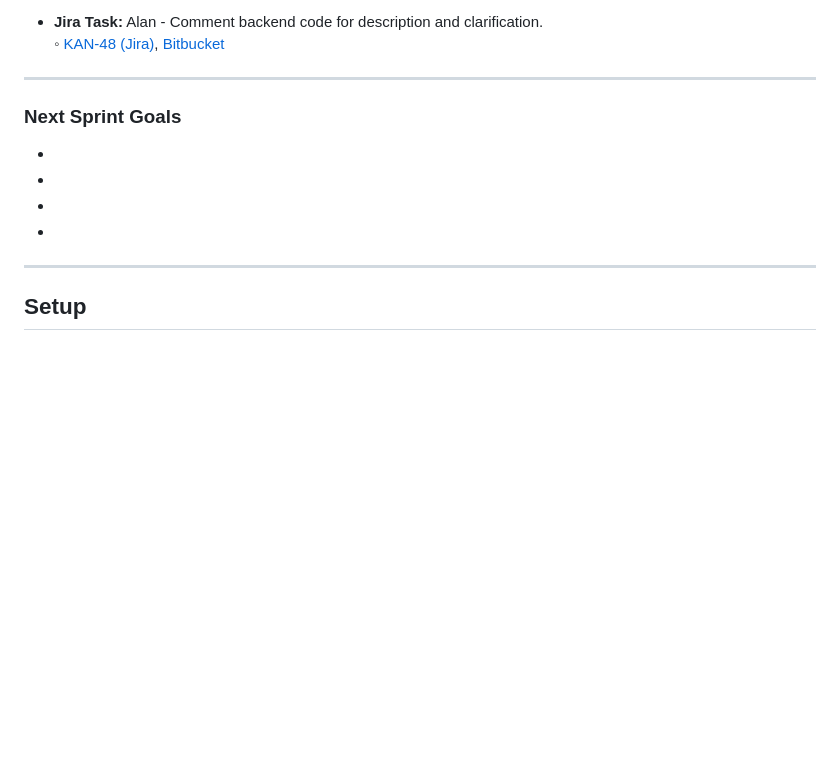
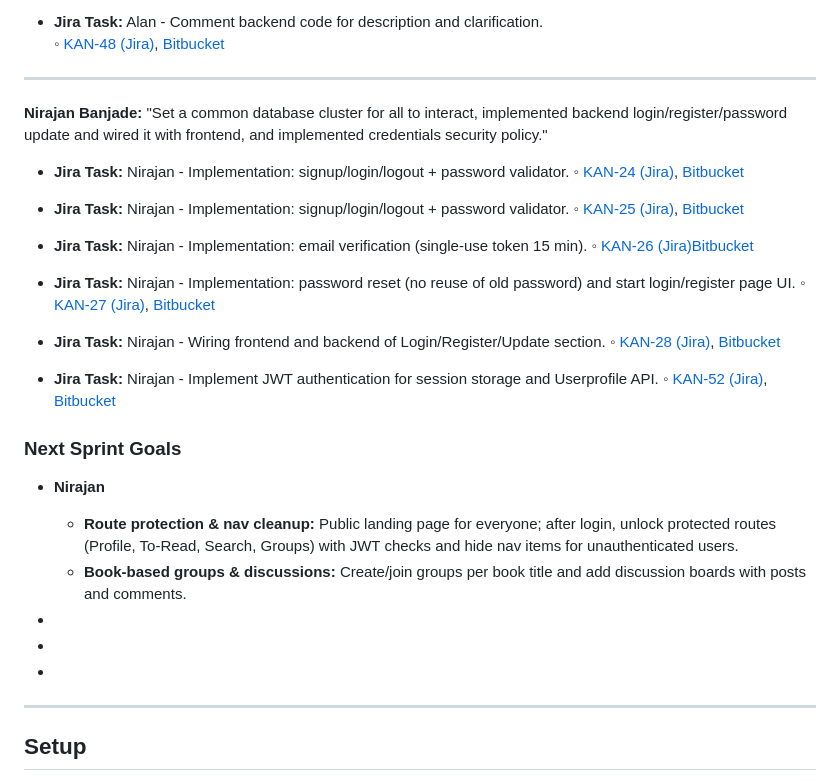
Before and after one commit to NirajanBanjade/Bookhive, a Markdown page: README.md, the part around the change. Drawn GitHub-style; blank space fills up the shorter version.

Commit message:
Readme file updated by Nirajan.

```diff
--- a/README.md
+++ b/README.md
@@ -72,8 +72,35 @@
   ◦ [KAN-48 (Jira)](https://cs3398-hutts-fall.atlassian.net/jira/software/projects/KAN/boards/1?selectedIssue=KAN-48), [Bitbucket](https://bitbucket.org/cs3398-hutts-f25/swe_project/commits/branch/feature%2FKAN-48-comment-on-backend-code-for-clarification)
 -------
 
+
+**Nirajan Banjade:** "Set a common database cluster for all to interact, implemented backend login/register/password update and wired it with frontend, and implemented credentials security policy."
+
+
+- **Jira Task:** Nirajan - Implementation: signup/login/logout + password validator.
+  ◦ [KAN-24 (Jira)](https://cs3398-hutts-fall.atlassian.net/jira/software/projects/KAN/boards/1?selectedIssue=KAN-24), [Bitbucket](https://bitbucket.org/cs3398-hutts-f25/swe_project/src/KAN-24-design-auth-model-roles-and-password-policy/)
+
+- **Jira Task:** Nirajan - Implementation: signup/login/logout + password validator.
+  ◦ [KAN-25 (Jira)](https://cs3398-hutts-fall.atlassian.net/jira/software/projects/KAN/boards/1?selectedIssue=KAN-25), [Bitbucket](https://bitbucket.org/cs3398-hutts-f25/swe_project/src/KAN-25-implementation-signup-login-logout-password-validator/)
+
+- **Jira Task:** Nirajan - Implementation: email verification (single-use token 15 min).
+  ◦ [KAN-26 (Jira)](https://cs3398-hutts-fall.atlassian.net/jira/software/projects/KAN/boards/1?selectedIssue=KAN-26)[Bitbucket](https://bitbucket.org/cs3398-hutts-f25/swe_project/src/KAN-26-implementation-email-verification-single-use-token-30-60-min/)
+
+- **Jira Task:** Nirajan - Implementation: password reset (no reuse of old password) and start login/register page UI.
+  ◦ [KAN-27 (Jira)](https://cs3398-hutts-fall.atlassian.net/jira/software/projects/KAN/boards/1?selectedIssue=KAN-27), [Bitbucket](https://bitbucket.org/cs3398-hutts-f25/swe_project/src/KAN-27-implementation-password-reset-no-reuse-of-old-password/)
+
+- **Jira Task:** Nirajan - Wiring frontend and backend of Login/Register/Update section.
+  ◦ [KAN-28 (Jira)](https://cs3398-hutts-fall.atlassian.net/jira/software/projects/KAN/boards/1?selectedIssue=KAN-28), [Bitbucket](https://bitbucket.org/cs3398-hutts-f25/swe_project/src/KAN-28-wiring-frontend-and-backend-of-login-register-update-section/)
+
+- **Jira Task:** Nirajan - Implement JWT authentication for session storage and Userprofile API.
+  ◦ [KAN-52 (Jira)](https://cs3398-hutts-fall.atlassian.net/jira/software/projects/KAN/boards/1?selectedIssue=KAN-52), [Bitbucket](https://bitbucket.org/cs3398-hutts-f25/swe_project/src/KAN-52-implement-jwt-authentication-for-session-storage/)
+
+
+
 ### Next Sprint Goals
--
+- **Nirajan**
+  - **Route protection & nav cleanup:** Public landing page for everyone; after login, unlock protected routes (Profile, To-Read, Search, Groups) with JWT checks and hide nav items for unauthenticated users.
+  - **Book-based groups & discussions:** Create/join groups per book title and add discussion boards with posts and comments.
+
 -
 -
 -
```
